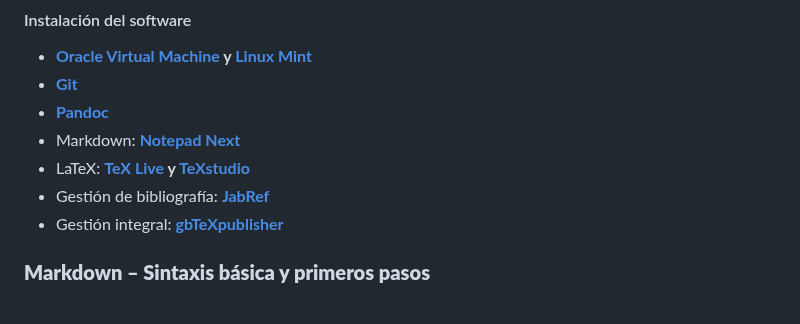
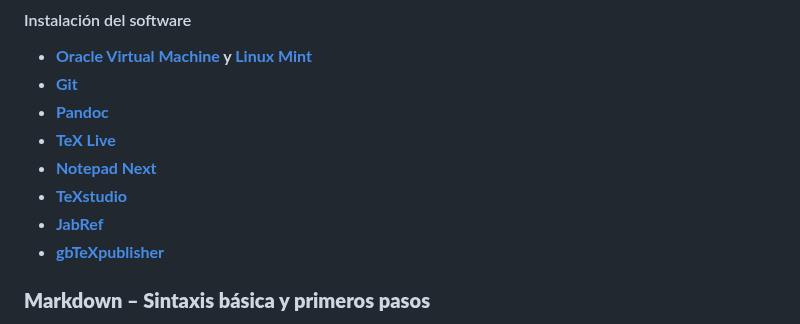
Before and after one commit to albertomoyano/seminarioUBA2025, a Markdown page: readme.md, the part around the change. Drawn GitHub-style.

Commit message:
08-02-2025

```diff
--- a/readme.md
+++ b/readme.md
@@ -49,10 +49,11 @@ Este seminario está dirigido a:
   - **[Oracle Virtual Machine](https://www.virtualbox.org/) y [Linux Mint](https://linuxmint.com/)**
   - **[Git](https://git-scm.com/)**
   - **[Pandoc](https://pandoc.org/)**
-  - Markdown: **[Notepad Next](https://github.com/dail8859/NotepadNext)**
-  - LaTeX: **[TeX Live](https://www.tug.org/texlive/) y [TeXstudio](https://www.texstudio.org/)**
-  - Gestión de bibliografía: **[JabRef](https://www.jabref.org/)**
-  - Gestión integral: **[gbTeXpublisher](https://github.com/albertomoyano/gbtexpublisher)**
+  - **[TeX Live](https://www.tug.org/texlive/)**
+  - **[Notepad Next](https://github.com/dail8859/NotepadNext)**
+  - **[TeXstudio](https://www.texstudio.org/)**
+  - **[JabRef](https://www.jabref.org/)**
+  - **[gbTeXpublisher](https://github.com/albertomoyano/gbtexpublisher)**
 
 ### **Markdown – Sintaxis básica y primeros pasos**
 - Sintaxis de Markdown: encabezados, negritas, itálicas, listas.
```
